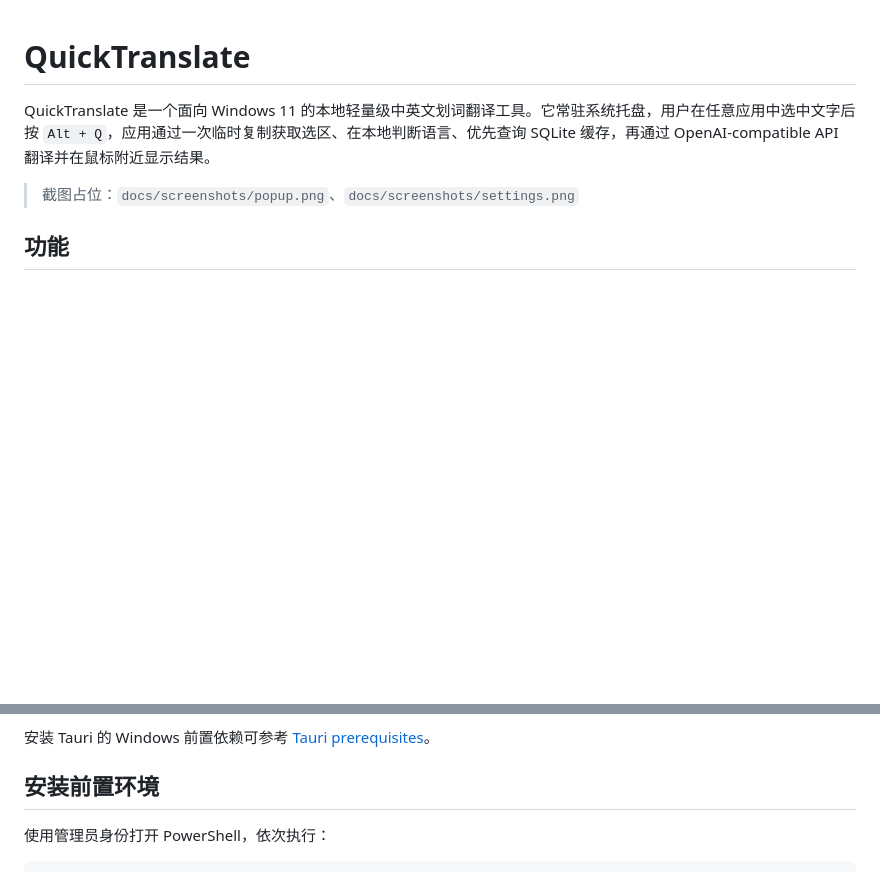
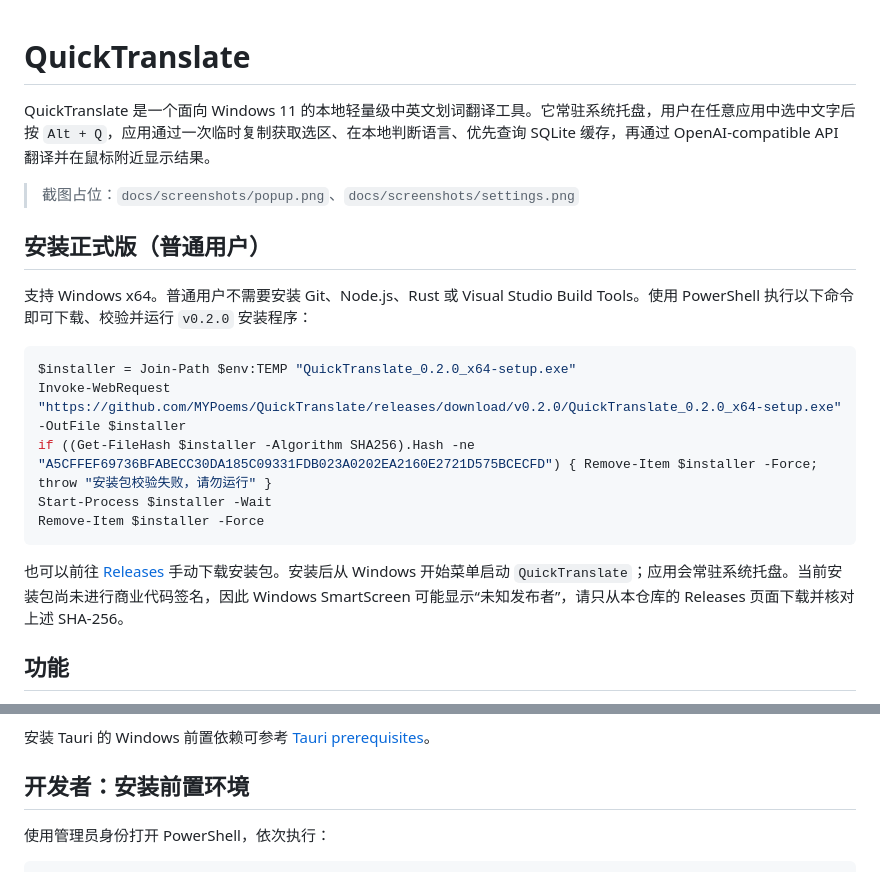
Before and after one commit to MYPoems/QuickTranslate, a Markdown page: README.md, 2 parts joined by grey strips. Drawn GitHub-style; blank space fills up the shorter version.

Commit message:
docs: add release installation instructions

````diff
--- a/README.md
+++ b/README.md
@@ -3,6 +3,20 @@
 QuickTranslate 是一个面向 Windows 11 的本地轻量级中英文划词翻译工具。它常驻系统托盘，用户在任意应用中选中文字后按 `Alt + Q`，应用通过一次临时复制获取选区、在本地判断语言、优先查询 SQLite 缓存，再通过 OpenAI-compatible API 翻译并在鼠标附近显示结果。
 
 > 截图占位：`docs/screenshots/popup.png`、`docs/screenshots/settings.png`
+
+## 安装正式版（普通用户）
+
+支持 Windows x64。普通用户不需要安装 Git、Node.js、Rust 或 Visual Studio Build Tools。使用 PowerShell 执行以下命令即可下载、校验并运行 `v0.2.0` 安装程序：
+
+```powershell
+$installer = Join-Path $env:TEMP "QuickTranslate_0.2.0_x64-setup.exe"
+Invoke-WebRequest "https://github.com/MYPoems/QuickTranslate/releases/download/v0.2.0/QuickTranslate_0.2.0_x64-setup.exe" -OutFile $installer
+if ((Get-FileHash $installer -Algorithm SHA256).Hash -ne "A5CFFEF69736BFABECC30DA185C09331FDB023A0202EA2160E2721D575BCECFD") { Remove-Item $installer -Force; throw "安装包校验失败，请勿运行" }
+Start-Process $installer -Wait
+Remove-Item $installer -Force
+```
+
+也可以前往 [Releases](https://github.com/MYPoems/QuickTranslate/releases/latest) 手动下载安装包。安装后从 Windows 开始菜单启动 `QuickTranslate`；应用会常驻系统托盘。当前安装包尚未进行商业代码签名，因此 Windows SmartScreen 可能显示“未知发布者”，请只从本仓库的 Releases 页面下载并核对上述 SHA-256。
 
 ## 功能
 
@@ -30,7 +44,7 @@ QuickTranslate 是一个面向 Windows 11 的本地轻量级中英文划词翻
 
 安装 Tauri 的 Windows 前置依赖可参考 [Tauri prerequisites](https://v2.tauri.app/start/prerequisites/)。
 
-## 安装前置环境
+## 开发者：安装前置环境
 
 使用管理员身份打开 PowerShell，依次执行：
 
````
